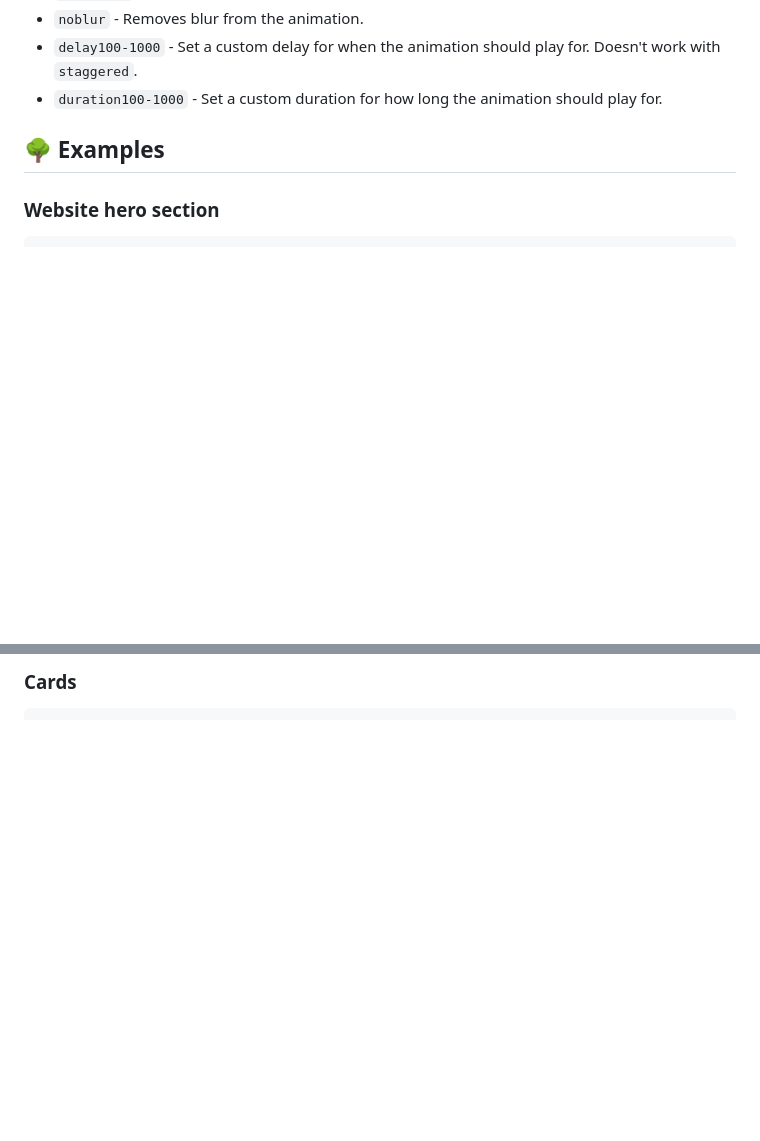
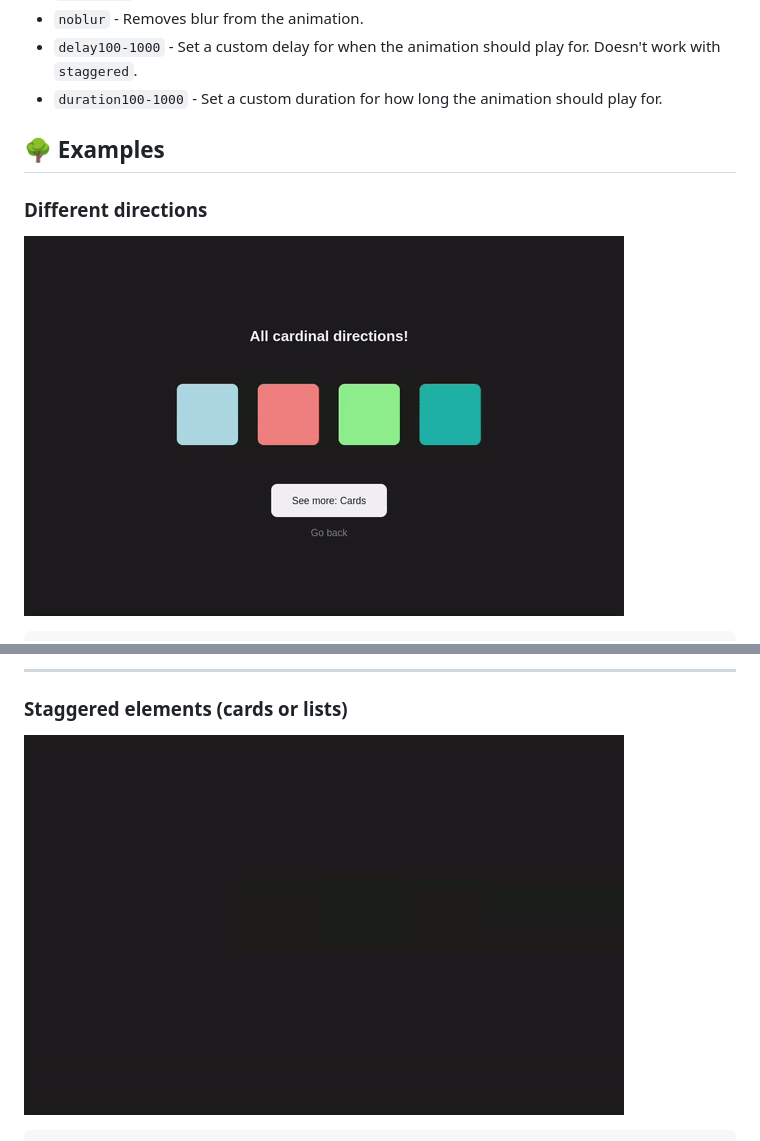
Before and after one commit to Michal-Skoula/simple-scroll-animations, a Markdown page: README.md, 2 parts joined by grey strips. GitHub-like rendering; pictures changed too: videos/directions.gif (added), videos/staggered.gif (added); blank space fills up the shorter version.

````diff
--- a/README.md
+++ b/README.md
@@ -106,5 +106,6 @@ If your element has animations and transitions on it already, this library may n
 - `duration100-1000` - Set a custom duration for how long the animation should play for.
 
 ## 🌳 Examples
-### Website hero section
+### Different directions
+![Directions](videos/directions.gif)
 ``` HTML
@@ -115,3 +123,5 @@ If your element has animations and transitions on it already, this library may n
 ```
-### Cards
+---
+### Staggered elements (cards or lists)
+![Staggered](videos/staggered.gif)
 ``` HTML
````
Also changed, not shown: other parts of README.md (+56 -6 lines), videos/delay.gif (added), videos/duration.gif (added), 2 other files.
